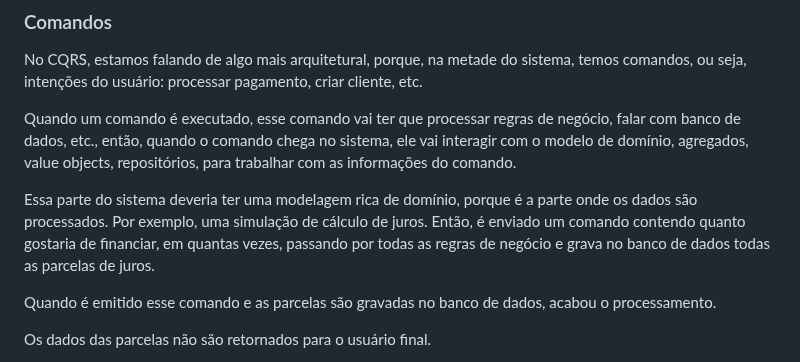
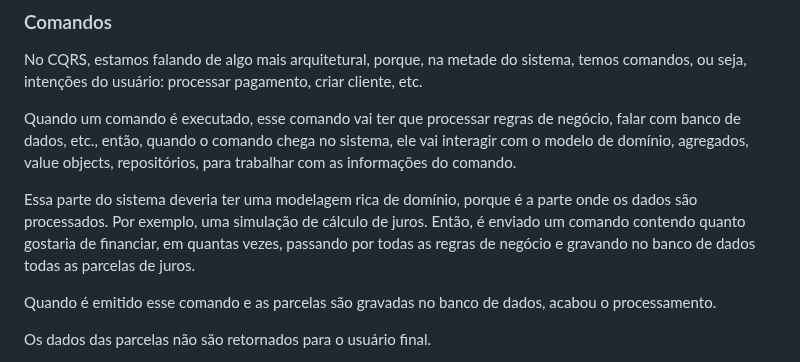
Before and after one commit to sidartaoss/mba, a Markdown page: 10microsservicoesearquiteturabaseadaaeventos/cqrs/README.md, the part around the change. Drawn GitHub-style.

Commit message:
docs: update readme.md

```diff
--- a/10microsservicoesearquiteturabaseadaaeventos/cqrs/README.md
+++ b/10microsservicoesearquiteturabaseadaaeventos/cqrs/README.md
@@ -47,7 +47,7 @@ No CQRS, estamos falando de algo mais arquitetural, porque, na metade do sistema
 
 Quando um comando é executado, esse comando vai ter que processar regras de negócio, falar com banco de dados, etc., então, quando o comando chega no sistema, ele vai interagir com o modelo de domínio, agregados, value objects, repositórios, para trabalhar com as informações do comando.
 
-Essa parte do sistema deveria ter uma modelagem rica de domínio, porque é a parte onde os dados são processados. Por exemplo, uma simulação de cálculo de juros. Então, é enviado um comando contendo quanto gostaria de financiar, em quantas vezes, passando por todas as regras de negócio e grava no banco de dados todas as parcelas de juros.
+Essa parte do sistema deveria ter uma modelagem rica de domínio, porque é a parte onde os dados são processados. Por exemplo, uma simulação de cálculo de juros. Então, é enviado um comando contendo quanto gostaria de financiar, em quantas vezes, passando por todas as regras de negócio e gravando no banco de dados todas as parcelas de juros.
 
 Quando é emitido esse comando e as parcelas são gravadas no banco de dados, acabou o processamento.
 
```
